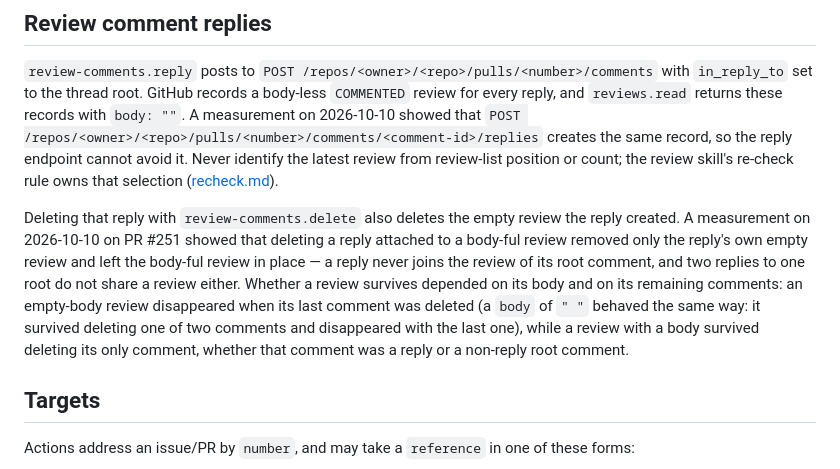
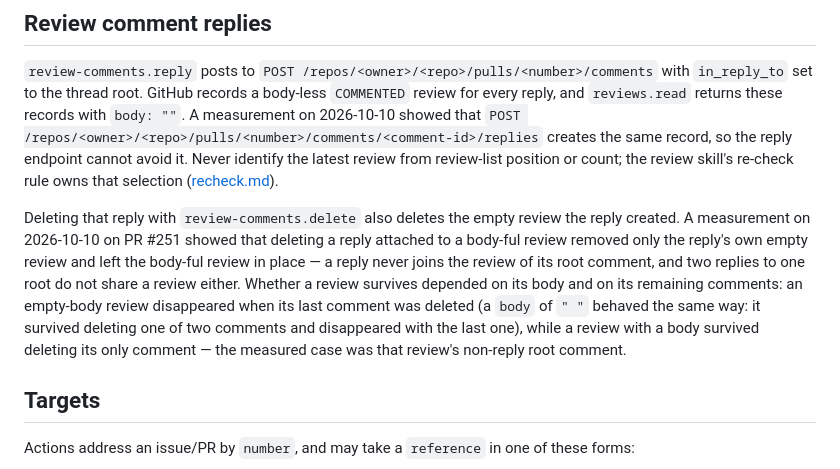
Before and after one commit to u7chan/agent-harness, a Markdown page: gh/SKILL.md, the part around the change. Rendered like a GitHub page.

Commit message:
docs(gh): drop the unmeasured reply branch from the review survival claim
The closing clause of the new paragraph claimed a body-ful review survived
deleting its only comment whether that comment was a reply or a non-reply
root comment. The recorded measurement only covers the non-reply root
comment (a reply is never a comment of a body-ful review), so state that
case alone.

Closes #257

```diff
--- a/gh/SKILL.md
+++ b/gh/SKILL.md
@@ -53,7 +53,7 @@ Select the smallest matching category set.
 
 `review-comments.reply` posts to `POST /repos/<owner>/<repo>/pulls/<number>/comments` with `in_reply_to` set to the thread root. GitHub records a body-less `COMMENTED` review for every reply, and `reviews.read` returns these records with `body: ""`. A measurement on 2026-10-10 showed that `POST /repos/<owner>/<repo>/pulls/<number>/comments/<comment-id>/replies` creates the same record, so the reply endpoint cannot avoid it. Never identify the latest review from review-list position or count; the review skill's re-check rule owns that selection ([recheck.md](../review/references/recheck.md)).
 
-Deleting that reply with `review-comments.delete` also deletes the empty review the reply created. A measurement on 2026-10-10 on PR #251 showed that deleting a reply attached to a body-ful review removed only the reply's own empty review and left the body-ful review in place — a reply never joins the review of its root comment, and two replies to one root do not share a review either. Whether a review survives depended on its body and on its remaining comments: an empty-body review disappeared when its last comment was deleted (a `body` of `" "` behaved the same way: it survived deleting one of two comments and disappeared with the last one), while a review with a body survived deleting its only comment, whether that comment was a reply or a non-reply root comment.
+Deleting that reply with `review-comments.delete` also deletes the empty review the reply created. A measurement on 2026-10-10 on PR #251 showed that deleting a reply attached to a body-ful review removed only the reply's own empty review and left the body-ful review in place — a reply never joins the review of its root comment, and two replies to one root do not share a review either. Whether a review survives depended on its body and on its remaining comments: an empty-body review disappeared when its last comment was deleted (a `body` of `" "` behaved the same way: it survived deleting one of two comments and disappeared with the last one), while a review with a body survived deleting its only comment — the measured case was that review's non-reply root comment.
 
 ## Targets
 
```
